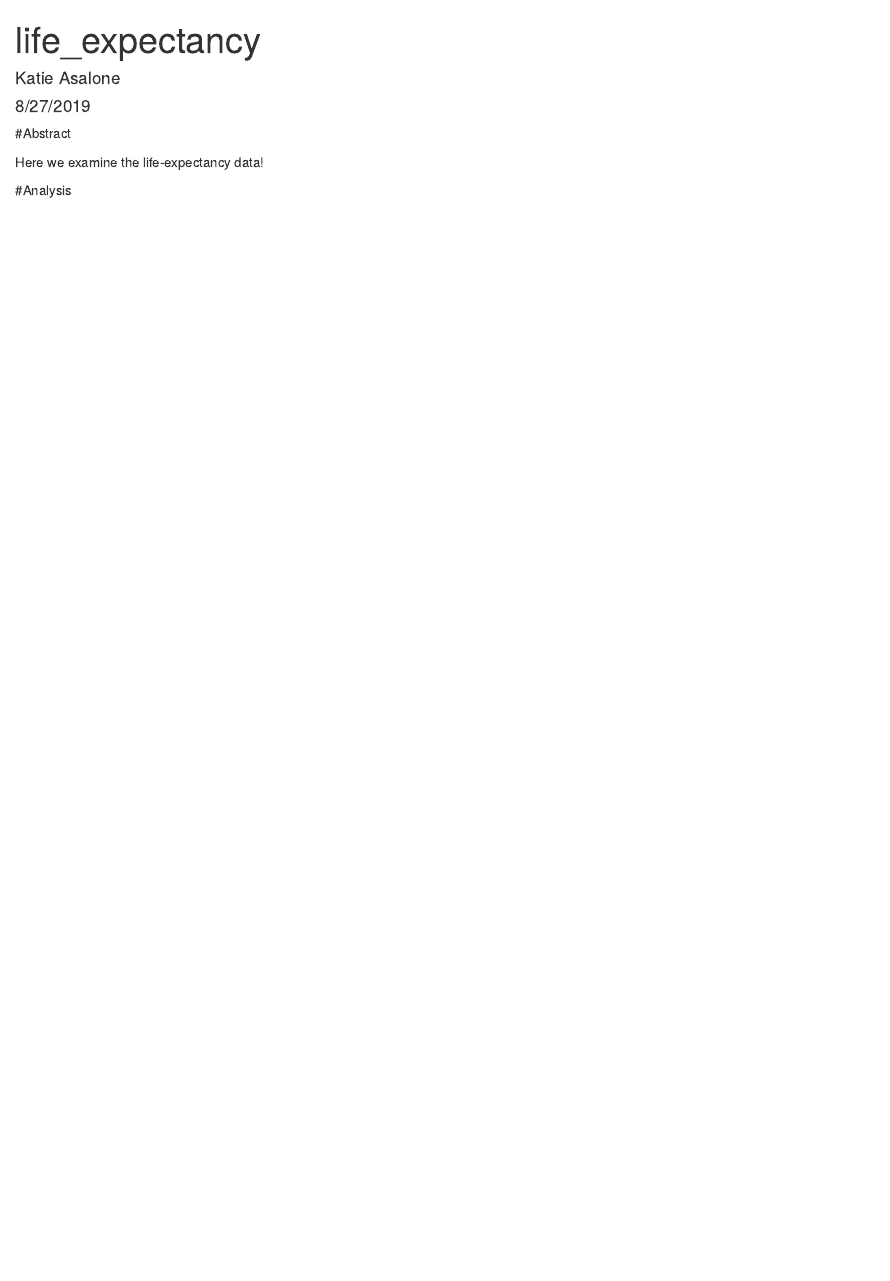
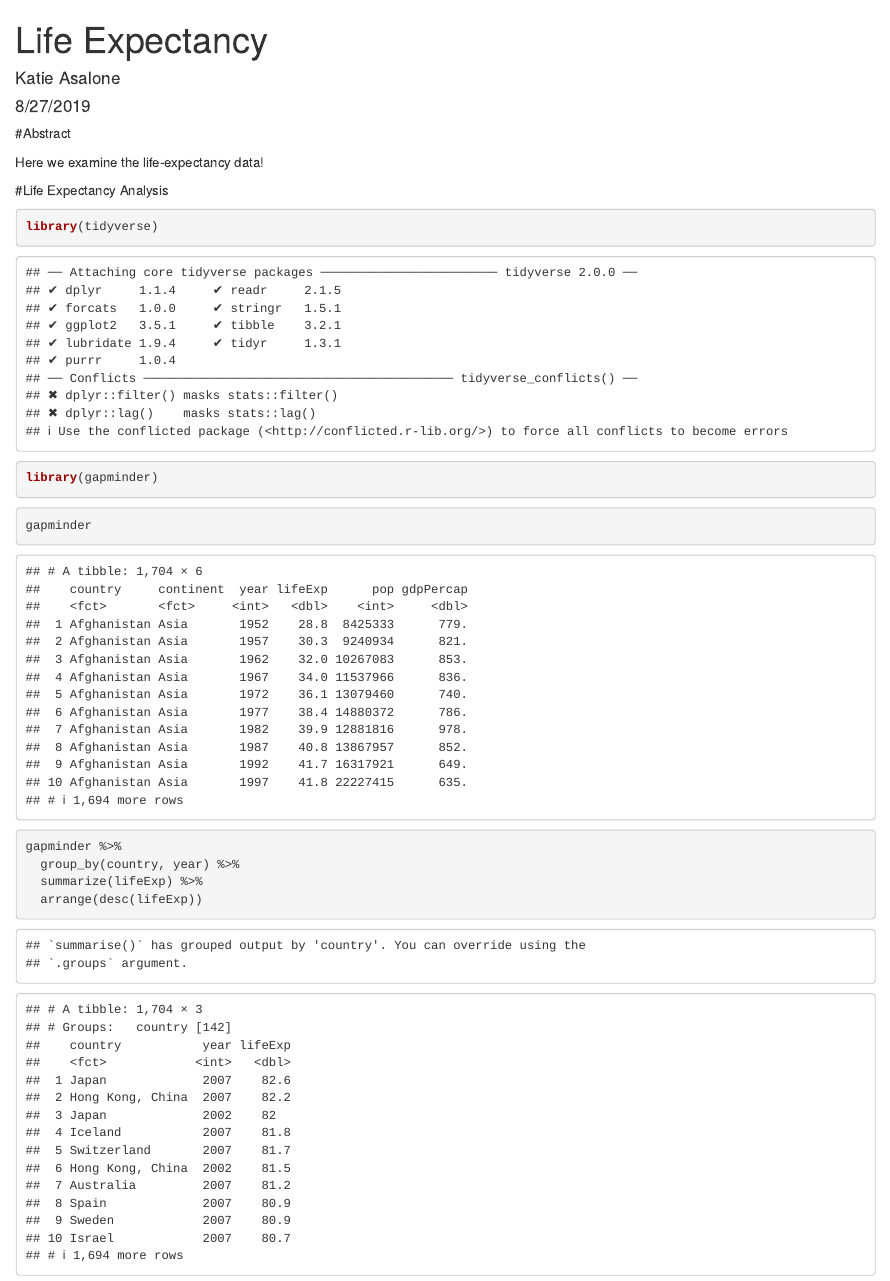
Before and after one commit to KathrynAsalone/life_exp_KathrynAsalone, an R Markdown document (life_expectancy_analysis.Rmd): the page in a window 1100 px wide, from its top. Rendered offline with R 4.5, knitr and Pandoc, with nearby package versions; the gapminder table comes from the copy in Python's plotly package.

Commit message:
added max life expectancy and changed header.

````diff
--- a/life_expectancy_analysis.Rmd
+++ b/life_expectancy_analysis.Rmd
@@ -10,4 +10,20 @@ output: html_document
 
 Here we examine the life-expectancy data!
 
-#Analysis
+#Life Expectancy Analysis
+
+```{r}
+library(tidyverse)
+library(gapminder)
+```
+
+```{r}
+gapminder
+```
+
+```{r}
+gapminder %>%
+  group_by(country, year) %>%
+  summarize(lifeExp) %>%
+  arrange(desc(lifeExp))
+```
````
Also changed, not shown: life_expectancy_analysis.Rmd (2 more changed lines).
